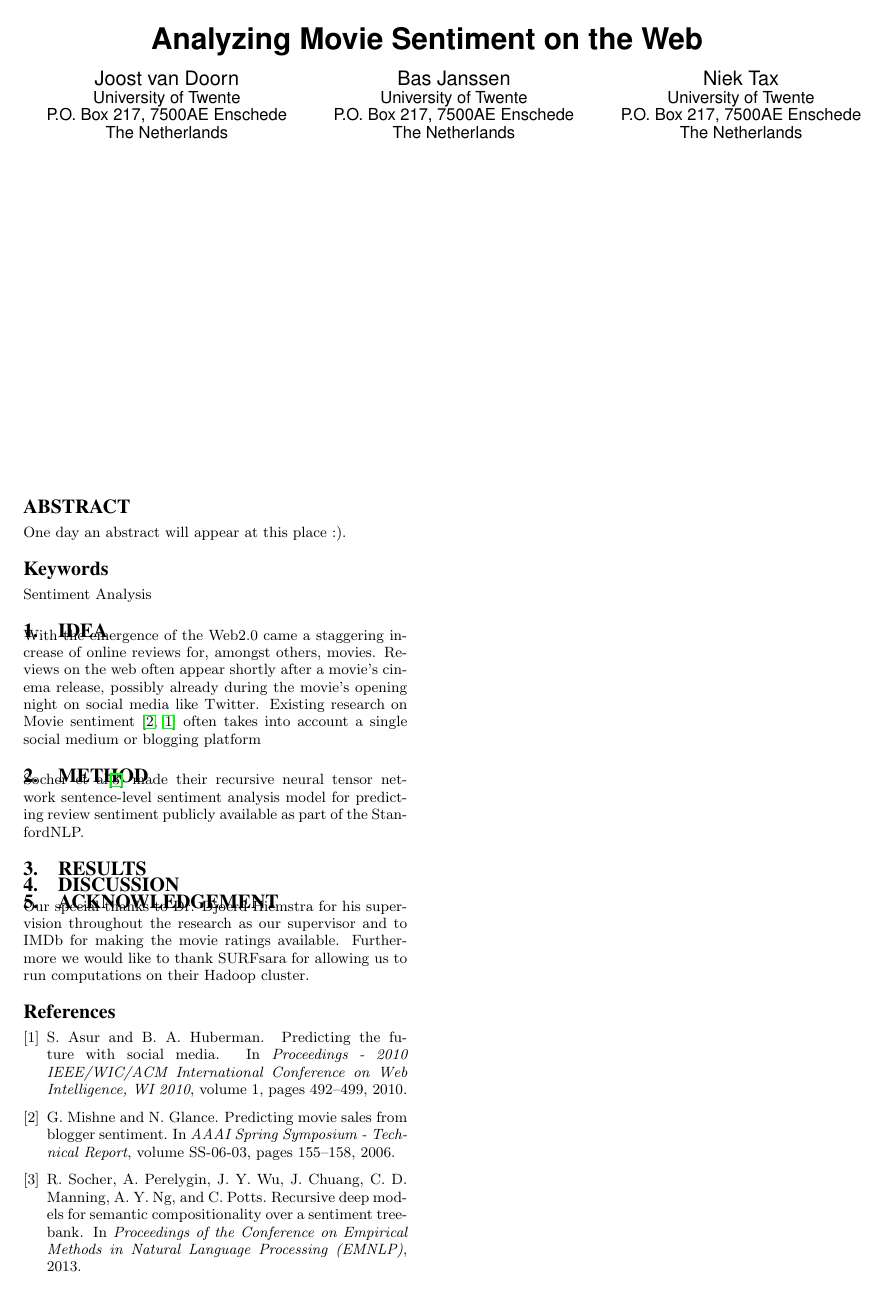
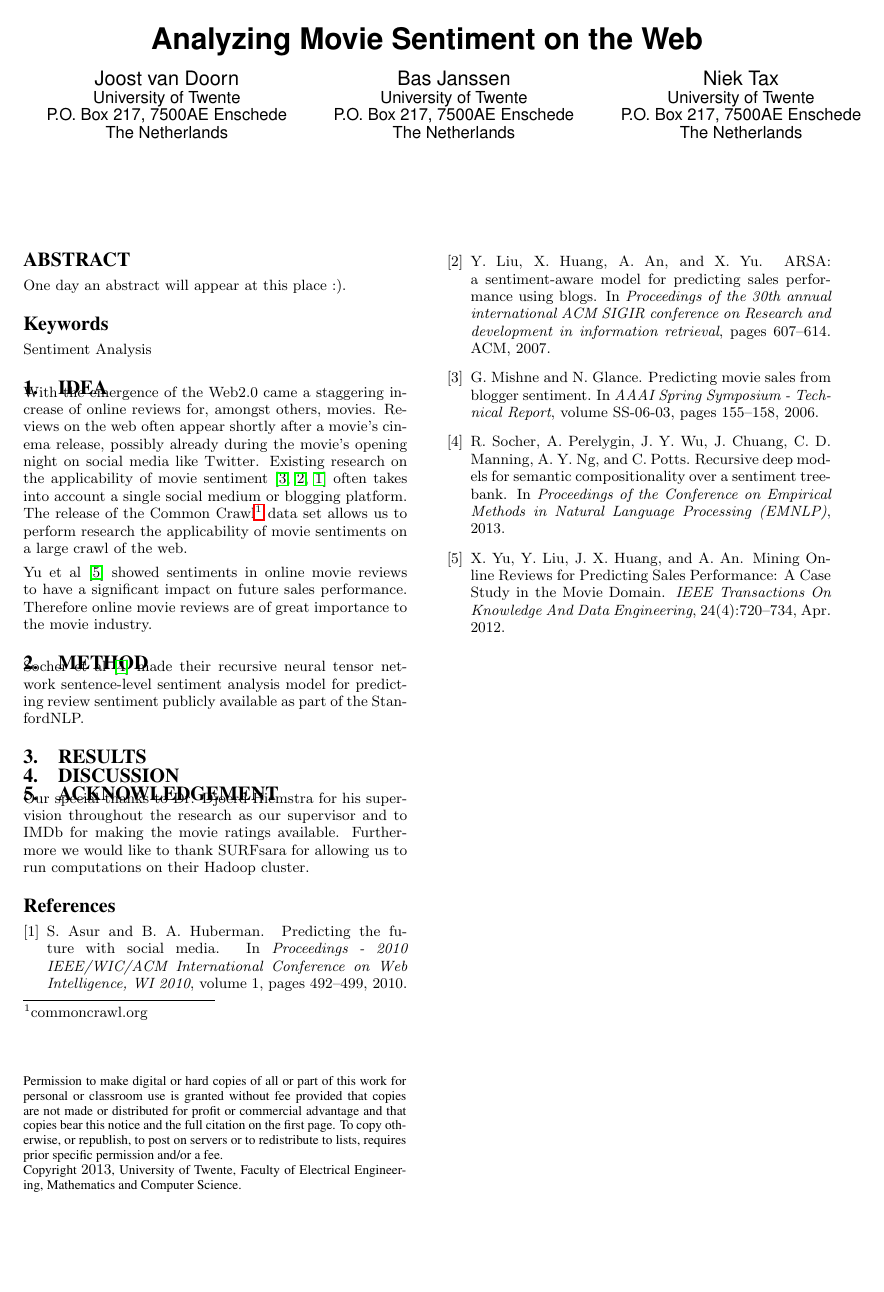
Before and after one commit to JoostvDoorn/MovieReviewSentimentRankings, a LaTeX paper (report/paper.tex, which reads report/paper.bib): the whole page. Compiled offline with pdfLaTeX.

Commit message:
meer werk aan de idea sectie

```diff
--- a/report/paper.bib
+++ b/report/paper.bib
@@ -25,0 +31,18 @@ year = {2010}
+journal = {IEEE Transactions On Knowledge And Data Engineering},
+month = apr,
+number = {4},
+pages = {720--734},
+title = {{Mining Online Reviews for Predicting Sales Performance: A Case Study in the Movie Domain}},
+volume = {24},
+year = {2012}
+}
+
+@inproceedings{Liu2007,
+author = {Liu, Yang and Huang, Xiangji and An, Aijun and Yu, Xiaohui},
+booktitle = {Proceedings of the 30th annual international ACM SIGIR conference on Research and development in information retrieval},
+isbn = {1595935975},
+pages = {607--614},
+publisher = {ACM},
+title = {{ARSA: a sentiment-aware model for predicting sales performance using blogs}},
+year = {2007}
+}
--- a/report/paper.tex
+++ b/report/paper.tex
@@ -49,10 +49,12 @@ One day an abstract will appear at this place :).
 \keywords{Sentiment Analysis}
 
 \section{Idea}
-With the emergence of the Web2.0 came a staggering increase of online reviews for, amongst others, movies. Reviews on the web often appear shortly after a movie's cinema release, possibly already during the movie's opening night on social media like Twitter. Existing research on Movie sentiment \cite{Mishne2006, Asur2010} often takes into account a single social medium or blogging platform
+With the emergence of the Web2.0 came a staggering increase of online reviews for, amongst others, movies. Reviews on the web often appear shortly after a movie's cinema release, possibly already during the movie's opening night on social media like Twitter. Existing research on the applicability of movie sentiment \cite{Mishne2006, Liu2007, Asur2010} often takes into account a single social medium or blogging platform. The release of the Common Crawl\footnote{commoncrawl.org} data set allows us to perform research the applicability of movie sentiments on a large crawl of the web.
+
+Yu et al \cite{Yu2012} showed sentiments in online movie reviews to have a significant impact on future sales performance. Therefore online movie reviews are of great importance to the movie industry.
 
 \section{Method}
-Socher et al\cite{Socher2013} made their recursive neural tensor network sentence-level sentiment analysis model for predicting review sentiment publicly available as part of the StanfordNLP.
+Socher et al \cite{Socher2013} made their recursive neural tensor network sentence-level sentiment analysis model for predicting review sentiment publicly available as part of the StanfordNLP.
 
 \section{Results}
 
```
Also changed, not shown: report/paper.bib (5 more changed lines).
